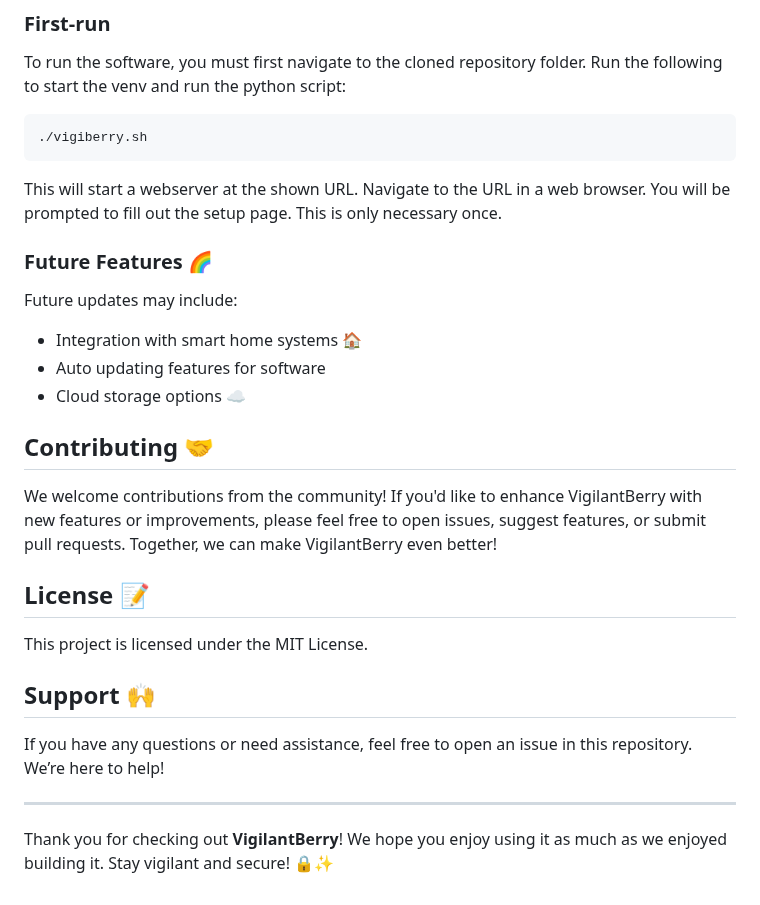
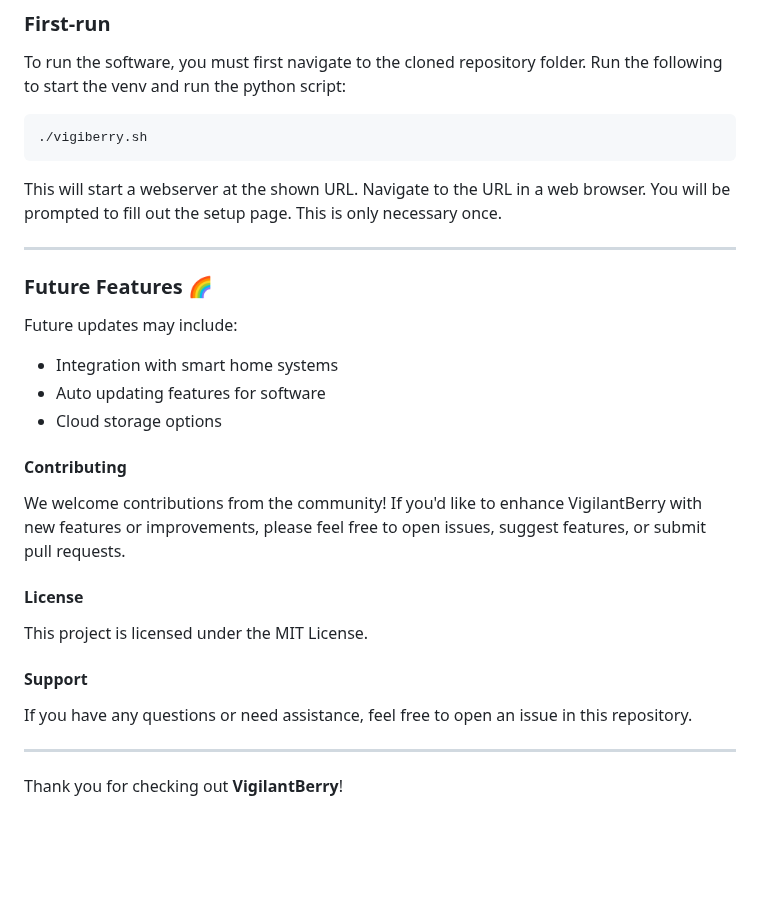
Before and after one commit to syntaxerror019/VigilantBerry-Security, a Markdown page: README.md, the part around one of its changes. Rendered like a GitHub page; blank space fills up the shorter version.

```diff
--- a/README.md
+++ b/README.md
@@ -58,21 +58,23 @@ Run the following to start the venv and run the python script:
 This will start a webserver at the shown URL. Navigate to the URL in a web browser.
 You will be prompted to fill out the setup page. This is only necessary once.
 
+---
+
 ### Future Features 🌈
 Future updates may include:
-- Integration with smart home systems 🏠
+- Integration with smart home systems
 - Auto updating features for software
-- Cloud storage options ☁️
+- Cloud storage options
 
-## Contributing 🤝
-We welcome contributions from the community! If you'd like to enhance VigilantBerry with new features or improvements, please feel free to open issues, suggest features, or submit pull requests. Together, we can make VigilantBerry even better!
+#### Contributing
+We welcome contributions from the community! If you'd like to enhance VigilantBerry with new features or improvements, please feel free to open issues, suggest features, or submit pull requests.
 
-## License 📝
+#### License
 This project is licensed under the MIT License.
 
-## Support 🙌
-If you have any questions or need assistance, feel free to open an issue in this repository. We’re here to help!
+#### Support
+If you have any questions or need assistance, feel free to open an issue in this repository.
 
 ---
 
-Thank you for checking out **VigilantBerry**! We hope you enjoy using it as much as we enjoyed building it. Stay vigilant and secure! 🔒✨
+Thank you for checking out **VigilantBerry**!
```
Also changed, not shown: other parts of README.md (+7 -7 lines).
